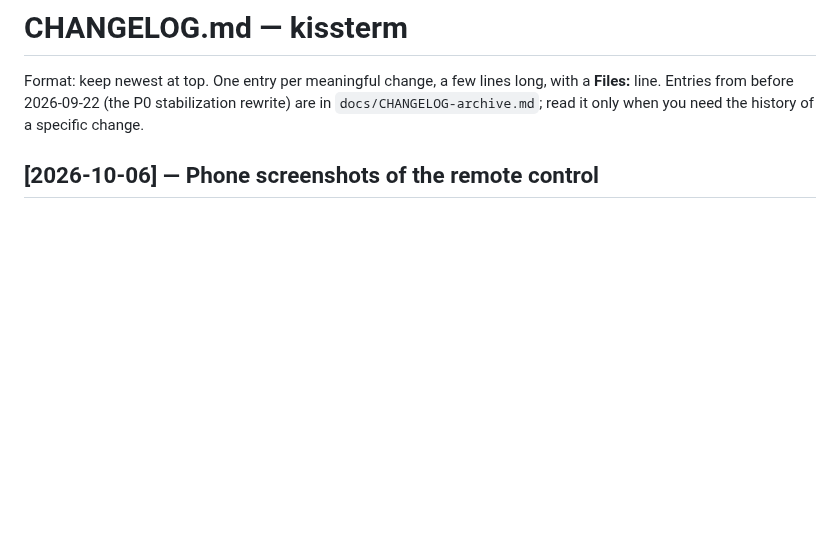
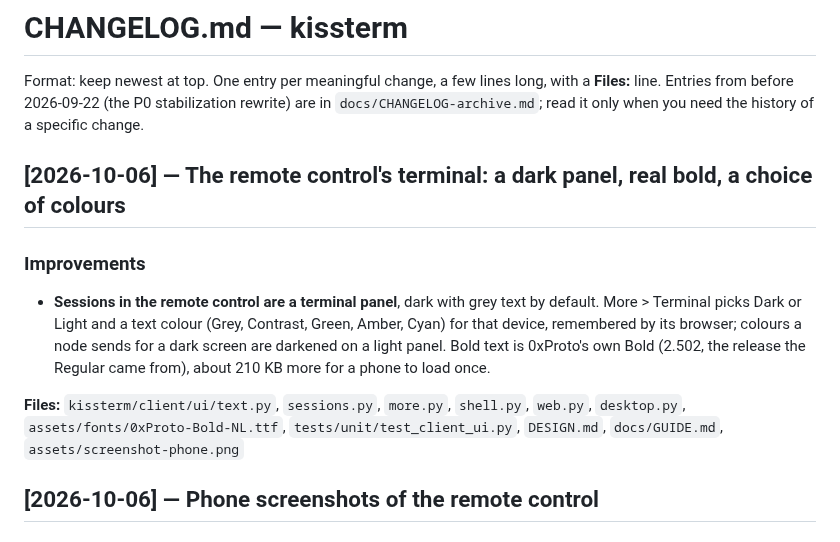
Before and after one commit to bradbrownjr/kissterm, a Markdown page: docs/CHANGELOG.md, the part around the change. GitHub-like rendering; blank space fills up the shorter version.

```diff
--- a/docs/CHANGELOG.md
+++ b/docs/CHANGELOG.md
@@ -4,6 +4,22 @@ Format: keep newest at top. One entry per meaningful change, a few lines
 long, with a **Files:** line. Entries from before 2026-09-22 (the P0
 stabilization rewrite) are in `docs/CHANGELOG-archive.md`; read it only when
 you need the history of a specific change.
+
+## [2026-10-06] — The remote control's terminal: a dark panel, real bold, a choice of colours
+
+### Improvements
+
+- **Sessions in the remote control are a terminal panel**, dark with grey
+  text by default. More > Terminal picks Dark or Light and a text colour
+  (Grey, Contrast, Green, Amber, Cyan) for that device, remembered by its
+  browser; colours a node sends for a dark screen are darkened on a light
+  panel. Bold text is 0xProto's own Bold (2.502, the release the Regular
+  came from), about 210 KB more for a phone to load once.
+
+**Files:** `kissterm/client/ui/text.py`, `sessions.py`, `more.py`, `shell.py`,
+`web.py`, `desktop.py`, `assets/fonts/0xProto-Bold-NL.ttf`,
+`tests/unit/test_client_ui.py`, `DESIGN.md`, `docs/GUIDE.md`,
+`assets/screenshot-phone.png`
 
 ## [2026-10-06] — Phone screenshots of the remote control
 
```
Also changed, not shown: DESIGN.md (+9 -2 lines), docs/GUIDE.md (+7 -3 lines), assets/screenshot-phone.png, 10 other files.
